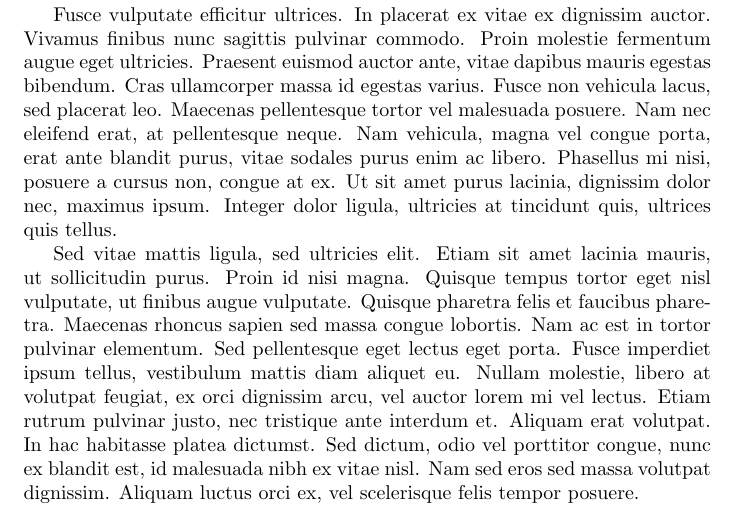
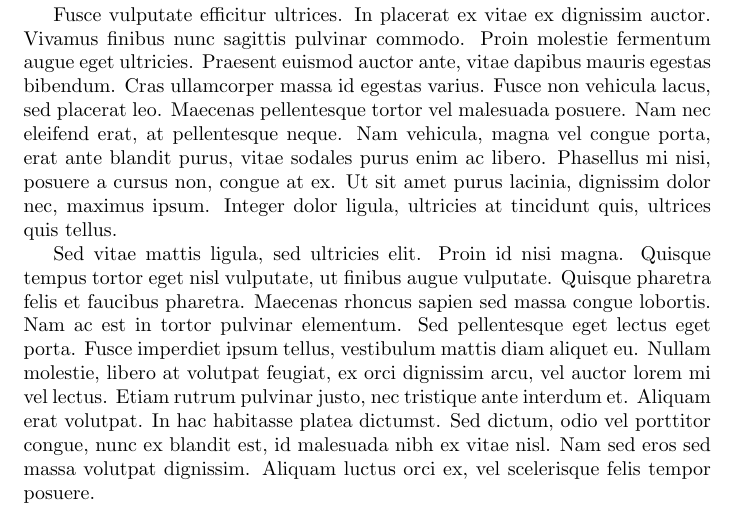
Before and after one commit to marceloalcocer/overleafv2, a LaTeX document (main.tex): part of page 1 of 2, cut so that both start at the same text. Compiled offline with pdfLaTeX.

Commit message:
Remove daft sentence

```diff
--- a/main.tex
+++ b/main.tex
@@ -14,7 +14,7 @@ Aliquam laoreet risus, vel ornare nisl pulvinar in. Duis non laoreet mauris. Mor
 
 Fusce vulputate efficitur ultrices. In placerat ex vitae ex dignissim auctor. Vivamus finibus nunc sagittis pulvinar commodo. Proin molestie fermentum augue eget ultricies. Praesent euismod auctor ante, vitae dapibus mauris egestas bibendum. Cras ullamcorper massa id egestas varius. Fusce non vehicula lacus, sed placerat leo. Maecenas pellentesque tortor vel malesuada posuere. Nam nec eleifend erat, at pellentesque neque. Nam vehicula, magna vel congue porta, erat ante blandit purus, vitae sodales purus enim ac libero. Phasellus mi nisi, posuere a cursus non, congue at ex. Ut sit amet purus lacinia, dignissim dolor nec, maximus ipsum. Integer dolor ligula, ultricies at tincidunt quis, ultrices quis tellus.
 
-Sed vitae mattis ligula, sed ultricies elit. Etiam sit amet lacinia mauris, ut sollicitudin purus. Proin id nisi magna. Quisque tempus tortor eget nisl vulputate, ut finibus augue vulputate. Quisque pharetra felis et faucibus pharetra. Maecenas rhoncus sapien sed massa congue lobortis. Nam ac est in tortor pulvinar elementum. Sed pellentesque eget lectus eget porta. Fusce imperdiet ipsum tellus, vestibulum mattis diam aliquet eu. Nullam molestie, libero at volutpat feugiat, ex orci dignissim arcu, vel auctor lorem mi vel lectus. Etiam rutrum pulvinar justo, nec tristique ante interdum et. Aliquam erat volutpat. In hac habitasse platea dictumst. Sed dictum, odio vel porttitor congue, nunc ex blandit est, id malesuada nibh ex vitae nisl. Nam sed eros sed massa volutpat dignissim. Aliquam luctus orci ex, vel scelerisque felis tempor posuere.
+Sed vitae mattis ligula, sed ultricies elit. Proin id nisi magna. Quisque tempus tortor eget nisl vulputate, ut finibus augue vulputate. Quisque pharetra felis et faucibus pharetra. Maecenas rhoncus sapien sed massa congue lobortis. Nam ac est in tortor pulvinar elementum. Sed pellentesque eget lectus eget porta. Fusce imperdiet ipsum tellus, vestibulum mattis diam aliquet eu. Nullam molestie, libero at volutpat feugiat, ex orci dignissim arcu, vel auctor lorem mi vel lectus. Etiam rutrum pulvinar justo, nec tristique ante interdum et. Aliquam erat volutpat. In hac habitasse platea dictumst. Sed dictum, odio vel porttitor congue, nunc ex blandit est, id malesuada nibh ex vitae nisl. Nam sed eros sed massa volutpat dignissim. Aliquam luctus orci ex, vel scelerisque felis tempor posuere.
 
 Praesent rhoncus consectetur faucibus. Nullam in urna scelerisque, consequat nunc vitae, sagittis erat. In fermentum efficitur facilisis. Integer nec nibh vel mauris interdum volutpat id quis enim. Quisque suscipit justo mauris, eu pharetra dolor auctor id. Nam nisi diam, egestas vel aliquet ac, blandit eu purus. Nulla facilisi.
 
```
